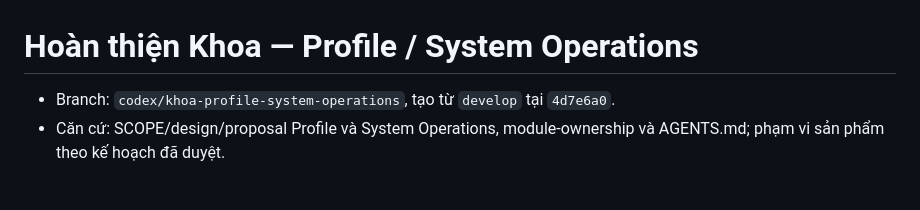
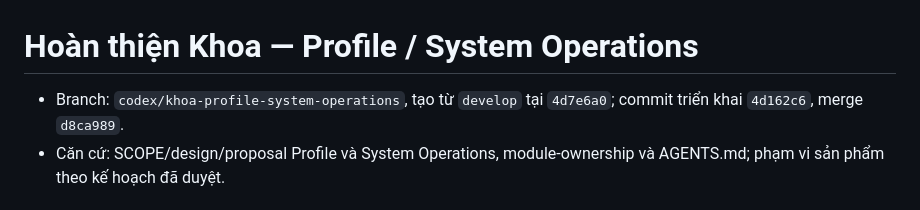
Before and after one commit to DuyLinh0212/Vistiq-v1, a Markdown page: docs/reports/Khoa.md, the part around the change. Drawn GitHub-style.

```diff
--- a/docs/reports/Khoa.md
+++ b/docs/reports/Khoa.md
@@ -1,6 +1,6 @@
 # Hoàn thiện Khoa — Profile / System Operations
 
-- Branch: `codex/khoa-profile-system-operations`, tạo từ `develop` tại `4d7e6a0`.
+- Branch: `codex/khoa-profile-system-operations`, tạo từ `develop` tại `4d7e6a0`; commit triển khai `4d162c6`, merge `d8ca989`.
 - Căn cứ: SCOPE/design/proposal Profile và System Operations, module-ownership và AGENTS.md; phạm vi sản phẩm theo kế hoạch đã duyệt.
 
 ## Phát hiện ban đầu và kết quả
```
Also changed, not shown: docs/reports/Integration.md (+2 -0 lines).
